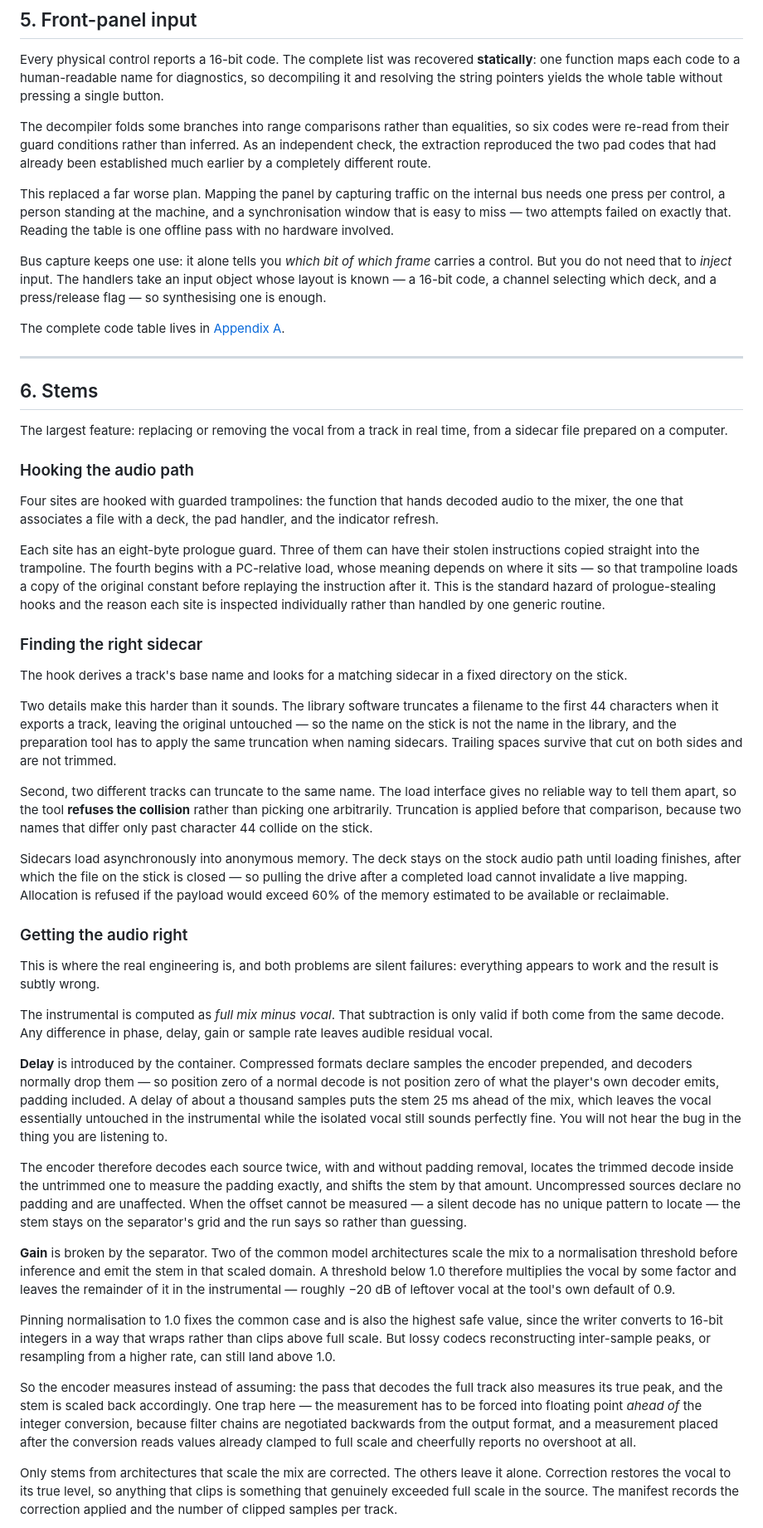
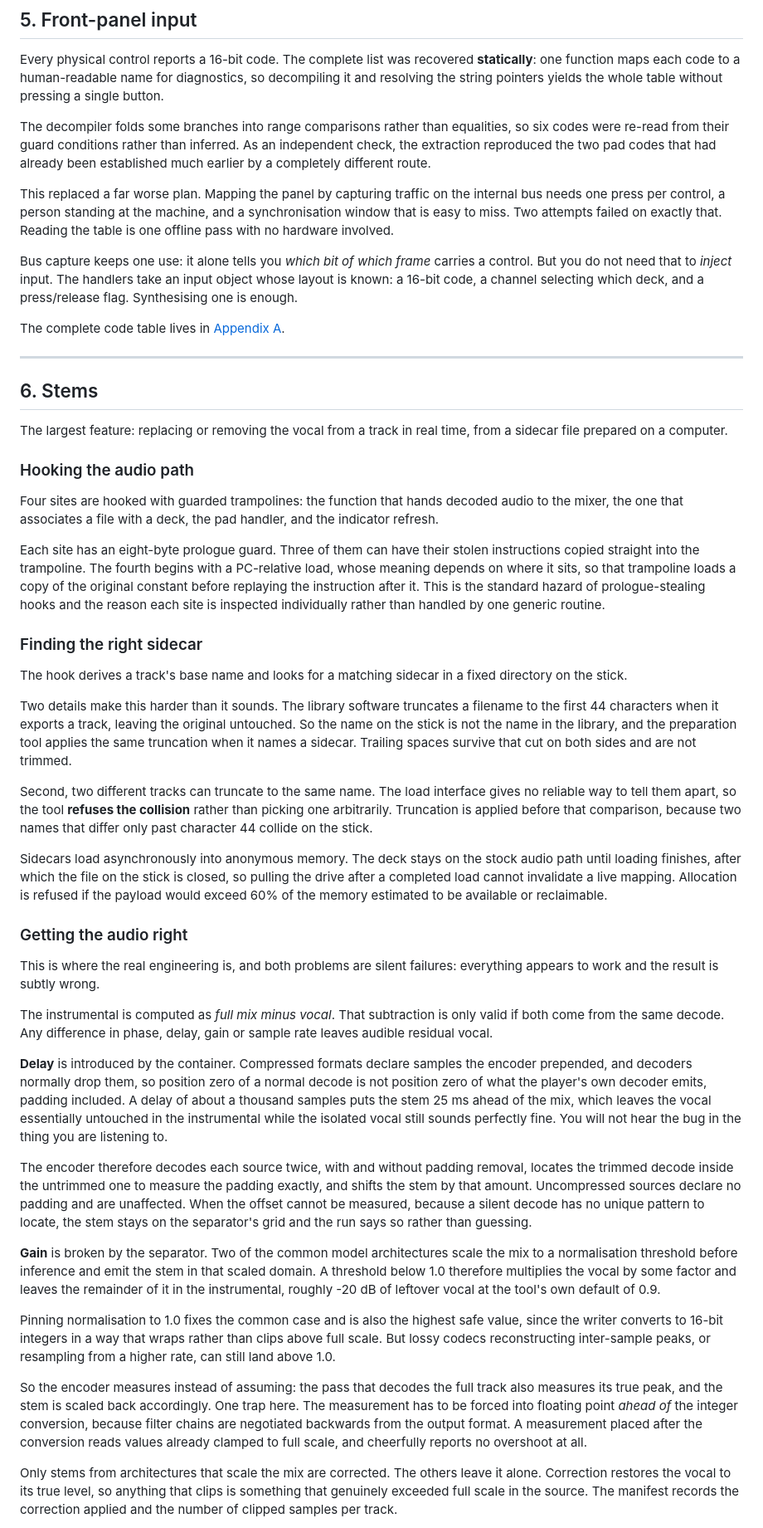
Before and after one commit to Tratosca/rx3-toolkit, a Markdown page: REFERENCES.md, the part around one of its changes. Shown at 83% size. GitHub-like rendering.

Commit message:
docs(reference): keyboard characters, and sentences that stop

```diff
--- a/REFERENCES.md
+++ b/REFERENCES.md
@@ -252,9 +252,9 @@ Every physical control reports a 16-bit code. The complete list was recovered **
 
 The decompiler folds some branches into range comparisons rather than equalities, so six codes were re-read from their guard conditions rather than inferred. As an independent check, the extraction reproduced the two pad codes that had already been established much earlier by a completely different route.
 
-This replaced a far worse plan. Mapping the panel by capturing traffic on the internal bus needs one press per control, a person standing at the machine, and a synchronisation window that is easy to miss — two attempts failed on exactly that. Reading the table is one offline pass with no hardware involved.
+This replaced a far worse plan. Mapping the panel by capturing traffic on the internal bus needs one press per control, a person standing at the machine, and a synchronisation window that is easy to miss. Two attempts failed on exactly that. Reading the table is one offline pass with no hardware involved.
 
-Bus capture keeps one use: it alone tells you *which bit of which frame* carries a control. But you do not need that to *inject* input. The handlers take an input object whose layout is known — a 16-bit code, a channel selecting which deck, and a press/release flag — so synthesising one is enough.
+Bus capture keeps one use: it alone tells you *which bit of which frame* carries a control. But you do not need that to *inject* input. The handlers take an input object whose layout is known: a 16-bit code, a channel selecting which deck, and a press/release flag. Synthesising one is enough.
 
 The complete code table lives in [Appendix A](#appendix-a-front-panel-codes).
 
@@ -268,17 +268,17 @@ The largest feature: replacing or removing the vocal from a track in real time,
 
 Four sites are hooked with guarded trampolines: the function that hands decoded audio to the mixer, the one that associates a file with a deck, the pad handler, and the indicator refresh.
 
-Each site has an eight-byte prologue guard. Three of them can have their stolen instructions copied straight into the trampoline. The fourth begins with a PC-relative load, whose meaning depends on where it sits — so that trampoline loads a copy of the original constant before replaying the instruction after it. This is the standard hazard of prologue-stealing hooks and the reason each site is inspected individually rather than handled by one generic routine.
+Each site has an eight-byte prologue guard. Three of them can have their stolen instructions copied straight into the trampoline. The fourth begins with a PC-relative load, whose meaning depends on where it sits, so that trampoline loads a copy of the original constant before replaying the instruction after it. This is the standard hazard of prologue-stealing hooks and the reason each site is inspected individually rather than handled by one generic routine.
 
 ### Finding the right sidecar
 
 The hook derives a track's base name and looks for a matching sidecar in a fixed directory on the stick.
 
-Two details make this harder than it sounds. The library software truncates a filename to the first 44 characters when it exports a track, leaving the original untouched — so the name on the stick is not the name in the library, and the preparation tool has to apply the same truncation when naming sidecars. Trailing spaces survive that cut on both sides and are not trimmed.
+Two details make this harder than it sounds. The library software truncates a filename to the first 44 characters when it exports a track, leaving the original untouched. So the name on the stick is not the name in the library, and the preparation tool applies the same truncation when it names a sidecar. Trailing spaces survive that cut on both sides and are not trimmed.
 
 Second, two different tracks can truncate to the same name. The load interface gives no reliable way to tell them apart, so the tool **refuses the collision** rather than picking one arbitrarily. Truncation is applied before that comparison, because two names that differ only past character 44 collide on the stick.
 
-Sidecars load asynchronously into anonymous memory. The deck stays on the stock audio path until loading finishes, after which the file on the stick is closed — so pulling the drive after a completed load cannot invalidate a live mapping. Allocation is refused if the payload would exceed 60% of the memory estimated to be available or reclaimable.
+Sidecars load asynchronously into anonymous memory. The deck stays on the stock audio path until loading finishes, after which the file on the stick is closed, so pulling the drive after a completed load cannot invalidate a live mapping. Allocation is refused if the payload would exceed 60% of the memory estimated to be available or reclaimable.
 
 ### Getting the audio right
 
@@ -286,15 +286,15 @@ This is where the real engineering is, and both problems are silent failures: ev
 
 The instrumental is computed as *full mix minus vocal*. That subtraction is only valid if both come from the same decode. Any difference in phase, delay, gain or sample rate leaves audible residual vocal.
 
-**Delay** is introduced by the container. Compressed formats declare samples the encoder prepended, and decoders normally drop them — so position zero of a normal decode is not position zero of what the player's own decoder emits, padding included. A delay of about a thousand samples puts the stem 25 ms ahead of the mix, which leaves the vocal essentially untouched in the instrumental while the isolated vocal still sounds perfectly fine. You will not hear the bug in the thing you are listening to.
+**Delay** is introduced by the container. Compressed formats declare samples the encoder prepended, and decoders normally drop them, so position zero of a normal decode is not position zero of what the player's own decoder emits, padding included. A delay of about a thousand samples puts the stem 25 ms ahead of the mix, which leaves the vocal essentially untouched in the instrumental while the isolated vocal still sounds perfectly fine. You will not hear the bug in the thing you are listening to.
 
-The encoder therefore decodes each source twice, with and without padding removal, locates the trimmed decode inside the untrimmed one to measure the padding exactly, and shifts the stem by that amount. Uncompressed sources declare no padding and are unaffected. When the offset cannot be measured — a silent decode has no unique pattern to locate — the stem stays on the separator's grid and the run says so rather than guessing.
+The encoder therefore decodes each source twice, with and without padding removal, locates the trimmed decode inside the untrimmed one to measure the padding exactly, and shifts the stem by that amount. Uncompressed sources declare no padding and are unaffected. When the offset cannot be measured, because a silent decode has no unique pattern to locate, the stem stays on the separator's grid and the run says so rather than guessing.
 
-**Gain** is broken by the separator. Two of the common model architectures scale the mix to a normalisation threshold before inference and emit the stem in that scaled domain. A threshold below 1.0 therefore multiplies the vocal by some factor and leaves the remainder of it in the instrumental — roughly −20 dB of leftover vocal at the tool's own default of 0.9.
+**Gain** is broken by the separator. Two of the common model architectures scale the mix to a normalisation threshold before inference and emit the stem in that scaled domain. A threshold below 1.0 therefore multiplies the vocal by some factor and leaves the remainder of it in the instrumental, roughly -20 dB of leftover vocal at the tool's own default of 0.9.
 
 Pinning normalisation to 1.0 fixes the common case and is also the highest safe value, since the writer converts to 16-bit integers in a way that wraps rather than clips above full scale. But lossy codecs reconstructing inter-sample peaks, or resampling from a higher rate, can still land above 1.0.
 
-So the encoder measures instead of assuming: the pass that decodes the full track also measures its true peak, and the stem is scaled back accordingly. One trap here — the measurement has to be forced into floating point *ahead of* the integer conversion, because filter chains are negotiated backwards from the output format, and a measurement placed after the conversion reads values already clamped to full scale and cheerfully reports no overshoot at all.
+So the encoder measures instead of assuming: the pass that decodes the full track also measures its true peak, and the stem is scaled back accordingly. One trap here. The measurement has to be forced into floating point *ahead of* the integer conversion, because filter chains are negotiated backwards from the output format. A measurement placed after the conversion reads values already clamped to full scale, and cheerfully reports no overshoot at all.
 
 Only stems from architectures that scale the mix are corrected. The others leave it alone. Correction restores the vocal to its true level, so anything that clips is something that genuinely exceeded full scale in the source. The manifest records the correction applied and the number of clipped samples per track.
 
```
Also changed, not shown: other parts of REFERENCES.md (+38 -38 lines).
